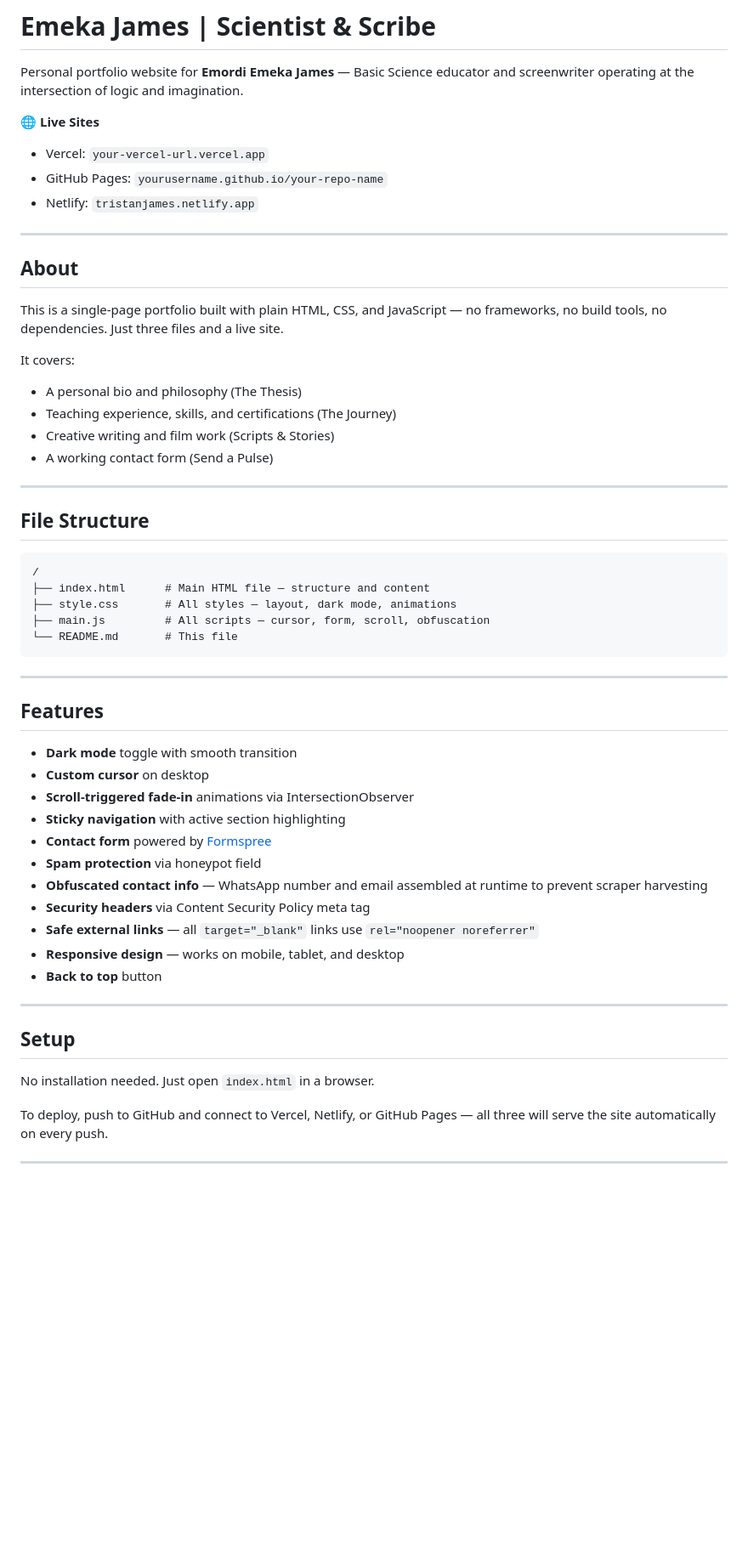
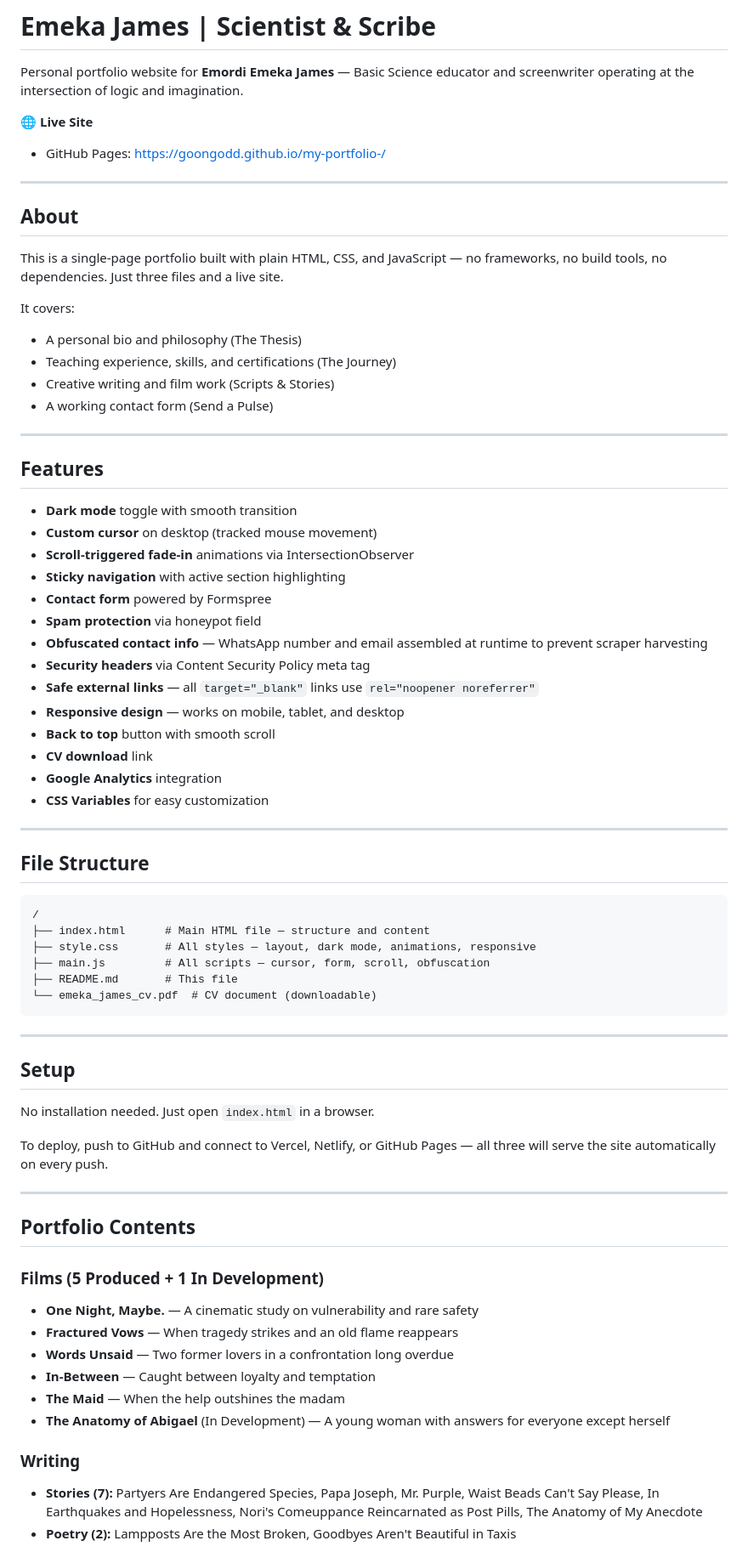
Before and after one commit to Goongodd/my-portfolio-, a Markdown page: README.md, the part around one of its changes. Shown at 85% size. Rendered like a GitHub page; blank space fills up the shorter version.

````diff
--- a/README.md
+++ b/README.md
@@ -2,10 +2,8 @@
 
 Personal portfolio website for **Emordi Emeka James** — Basic Science educator and screenwriter operating at the intersection of logic and imagination.
 
-🌐 **Live Sites**
-- Vercel: `your-vercel-url.vercel.app`
-- GitHub Pages: `yourusername.github.io/your-repo-name`
-- Netlify: `tristanjames.netlify.app`
+🌐 **Live Site**
+- GitHub Pages: https://goongodd.github.io/my-portfolio-/
 
 ---
 
@@ -21,31 +19,35 @@ It covers:
 
 ---
 
+## Features
+
+- **Dark mode** toggle with smooth transition
+- **Custom cursor** on desktop (tracked mouse movement)
+- **Scroll-triggered fade-in** animations via IntersectionObserver
+- **Sticky navigation** with active section highlighting
+- **Contact form** powered by Formspree
+- **Spam protection** via honeypot field
+- **Obfuscated contact info** — WhatsApp number and email assembled at runtime to prevent scraper harvesting
+- **Security headers** via Content Security Policy meta tag
+- **Safe external links** — all `target="_blank"` links use `rel="noopener noreferrer"`
+- **Responsive design** — works on mobile, tablet, and desktop
+- **Back to top** button with smooth scroll
+- **CV download** link
+- **Google Analytics** integration
+- **CSS Variables** for easy customization
+
+---
+
 ## File Structure
 
 ```
 /
 ├── index.html      # Main HTML file — structure and content
-├── style.css       # All styles — layout, dark mode, animations
+├── style.css       # All styles — layout, dark mode, animations, responsive
 ├── main.js         # All scripts — cursor, form, scroll, obfuscation
-└── README.md       # This file
+├── README.md       # This file
+└── emeka_james_cv.pdf  # CV document (downloadable)
 ```
-
----
-
-## Features
-
-- **Dark mode** toggle with smooth transition
-- **Custom cursor** on desktop
-- **Scroll-triggered fade-in** animations via IntersectionObserver
-- **Sticky navigation** with active section highlighting
-- **Contact form** powered by [Formspree](https://formspree.io)
-- **Spam protection** via honeypot field
-- **Obfuscated contact info** — WhatsApp number and email assembled at runtime to prevent scraper harvesting
-- **Security headers** via Content Security Policy meta tag
-- **Safe external links** — all `target="_blank"` links use `rel="noopener noreferrer"`
-- **Responsive design** — works on mobile, tablet, and desktop
-- **Back to top** button
 
 ---
 
@@ -57,3 +59,17 @@ To deploy, push to GitHub and connect to Vercel, Netlify, or GitHub Pages — al
 
 ---
 
+## Portfolio Contents
+
+### Films (5 Produced + 1 In Development)
+- **One Night, Maybe.** — A cinematic study on vulnerability and rare safety
+- **Fractured Vows** — When tragedy strikes and an old flame reappears
+- **Words Unsaid** — Two former lovers in a confrontation long overdue
+- **In-Between** — Caught between loyalty and temptation
+- **The Maid** — When the help outshines the madam
+- **The Anatomy of Abigael** (In Development) — A young woman with answers for everyone except herself
+
+### Writing
+- **Stories (7):** Partyers Are Endangered Species, Papa Joseph, Mr. Purple, Waist Beads Can't Say Please, In Earthquakes and Hopelessness, Nori's Comeuppance Reincarnated as Post Pills, The Anatomy of My Anecdote
+- **Poetry (2):** Lampposts Are the Most Broken, Goodbyes Aren't Beautiful in Taxis
+
````
Also changed, not shown: other parts of README.md (+38 -21 lines).
